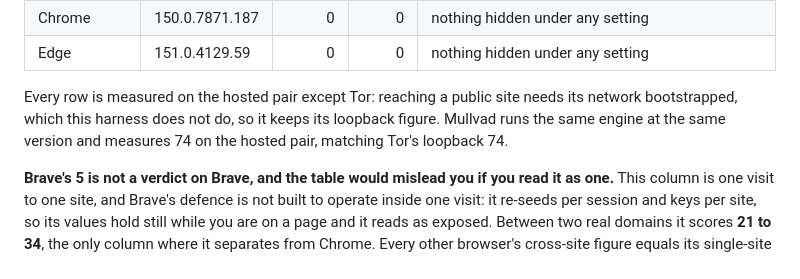
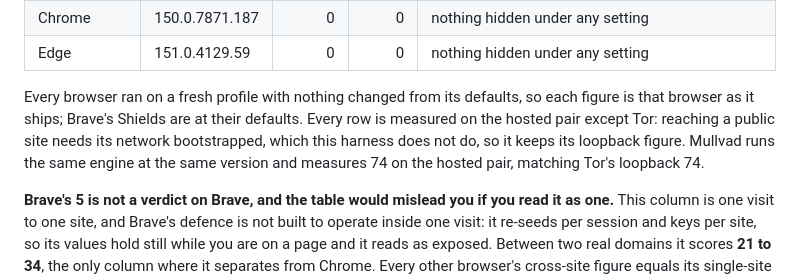
Before and after one commit to seyedehsanhadi/privacyassay, a Markdown page: README.md, the part around the change. Rendered like a GitHub page.

Commit message:
docs: state the conditions the browsers were measured under
The table said nothing about how each browser was configured, which is the first thing a reader
checks before trusting a number, and the only conditions written down were Tor's and Mullvad's.

Every browser ran on a fresh profile with nothing changed from its defaults. Brave's Shields are at
their defaults, and the harness passes a flag that disables extensions, so that run was compared
against one without it: identical score, identical readings, identical storage state. The flag does
not reach Shields. That Shields are active is visible in the result rather than asserted, since four
to six of the thirty compared readings change between the two domains and nothing carries across.

```diff
--- a/README.md
+++ b/README.md
@@ -66,7 +66,7 @@ One machine, Windows 11, 2026-08-03, measured on the hosted pair: `privacyassay.
 | Chrome | 150.0.7871.187 | 0 | 0 | nothing hidden under any setting |
 | Edge | 151.0.4129.59 | 0 | 0 | nothing hidden under any setting |
 
-Every row is measured on the hosted pair except Tor: reaching a public site needs its network bootstrapped, which this harness does not do, so it keeps its loopback figure. Mullvad runs the same engine at the same version and measures 74 on the hosted pair, matching Tor's loopback 74.
+Every browser ran on a fresh profile with nothing changed from its defaults, so each figure is that browser as it ships; Brave's Shields are at their defaults. Every row is measured on the hosted pair except Tor: reaching a public site needs its network bootstrapped, which this harness does not do, so it keeps its loopback figure. Mullvad runs the same engine at the same version and measures 74 on the hosted pair, matching Tor's loopback 74.
 
 **Brave's 5 is not a verdict on Brave, and the table would mislead you if you read it as one.** This column is one visit to one site, and Brave's defence is not built to operate inside one visit: it re-seeds per session and keys per site, so its values hold still while you are on a page and it reads as exposed. Between two real domains it scores **21 to 34**, the only column where it separates from Chrome. Every other browser's cross-site figure equals its single-site score.
 
```
Also changed, not shown: METHODOLOGY.md (+1 -0 lines).
